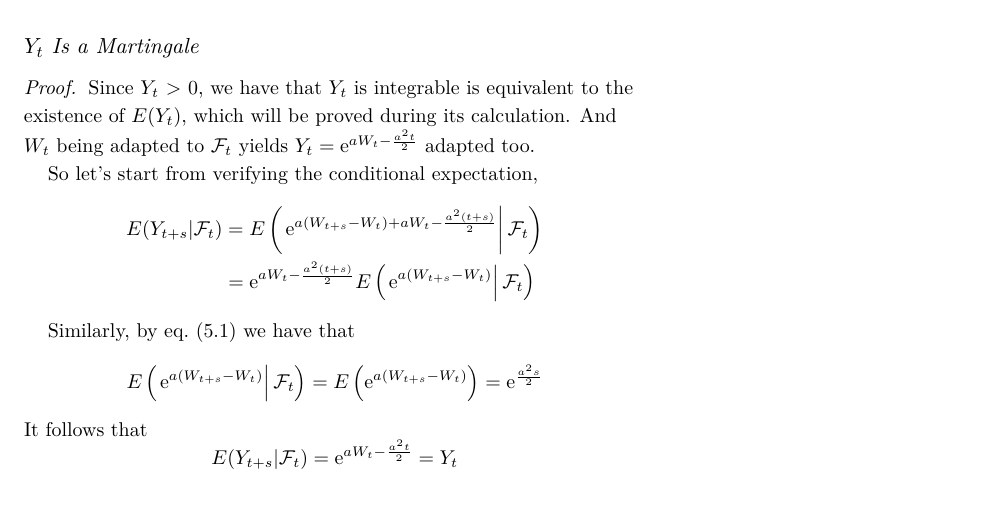
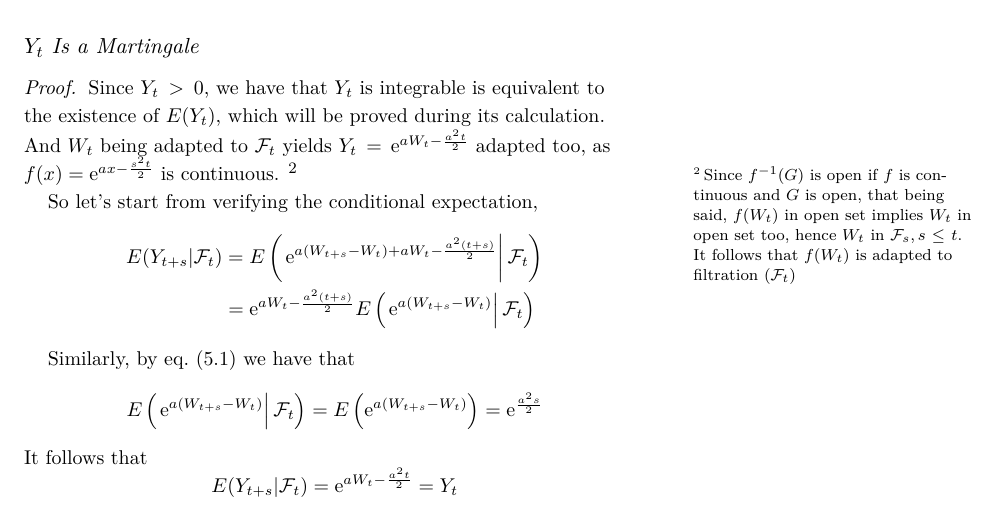
Before and after one commit to OopsYao/homework, a LaTeX problem sheet (SDE/hw2/main.tex): part of page 5 of 7, cut so that both start at the same text. Compiled offline with XeLaTeX; a missing font is replaced by an installed copy or a similar font.

Commit message:
🚧 SDE Note on adaptness

```diff
--- a/SDE/hw2/main.tex
+++ b/SDE/hw2/main.tex
@@ -270,7 +270,12 @@
         Since $Y_t>0$, we have that $Y_t$ is integrable is equivalent
         to the existence of $E(Y_t)$, which will be proved during
         its calculation. And $W_t$ being adapted to $\mathcal F_t$ yields
-        $Y_t=\e^{aW_t-\frac{a^2t}{2}}$ adapted too.
+        $Y_t=\e^{aW_t-\frac{a^2t}{2}}$ adapted too,
+        as $f(x)=\e^{ax-\frac{s^2t}{2}}$ is continuous.
+        \sidenote{Since $f^{-1}(G)$ is open if $f$ is continuous and
+        $G$ is open, that being said, $f(W_t)$ in open set implies
+        $W_t$ in open set too, hence $W_t$ in $\mathcal F_s,s\leq t$.
+        It follows that $f(W_t)$ is adapted to filtration $(\mathcal F_t)$}
 
         So let's start from verifying the conditional expectation,
         \[\begin{aligned}
```
